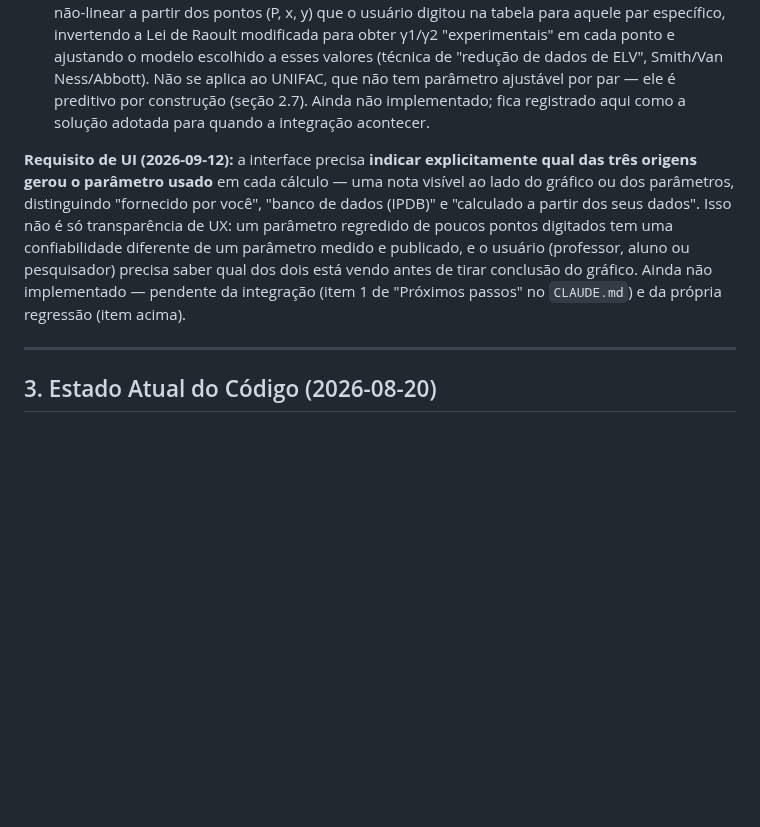
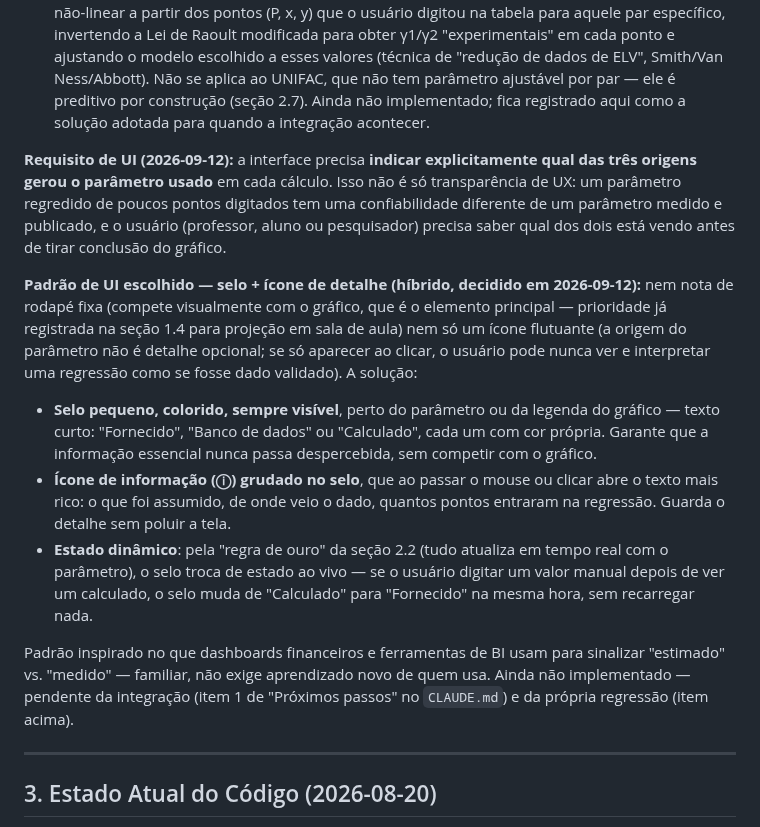
Before and after one commit to Lins84/equilibrio-fases-GE-tcc, a Markdown page: Docs/mapeamento_e_plano_TCC-1.md, the part around the change. GitHub-like rendering; blank space fills up the shorter version.

```diff
--- a/Docs/mapeamento_e_plano_TCC-1.md
+++ b/Docs/mapeamento_e_plano_TCC-1.md
@@ -169,7 +169,15 @@ Isso define três origens possíveis para o parâmetro de um modelo Gᴱ, em ord
 2. **Banco de dados** — `IPDB`/ChemSep (via `nrtl_params_from_ipdb`, hoje só para NRTL) ou outra fonte equivalente que venha a ser integrada para Wilson/UNIQUAC.
 3. **Calculado (regredido)** — quando nem 1 nem 2 se aplicam, o parâmetro é obtido por regressão não-linear a partir dos pontos (P, x, y) que o usuário digitou na tabela para aquele par específico, invertendo a Lei de Raoult modificada para obter γ1/γ2 "experimentais" em cada ponto e ajustando o modelo escolhido a esses valores (técnica de "redução de dados de ELV", Smith/Van Ness/Abbott). Não se aplica ao UNIFAC, que não tem parâmetro ajustável por par — ele é preditivo por construção (seção 2.7). Ainda não implementado; fica registrado aqui como a solução adotada para quando a integração acontecer.
 
-**Requisito de UI (2026-09-12):** a interface precisa **indicar explicitamente qual das três origens gerou o parâmetro usado** em cada cálculo — uma nota visível ao lado do gráfico ou dos parâmetros, distinguindo "fornecido por você", "banco de dados (IPDB)" e "calculado a partir dos seus dados". Isso não é só transparência de UX: um parâmetro regredido de poucos pontos digitados tem uma confiabilidade diferente de um parâmetro medido e publicado, e o usuário (professor, aluno ou pesquisador) precisa saber qual dos dois está vendo antes de tirar conclusão do gráfico. Ainda não implementado — pendente da integração (item 1 de "Próximos passos" no `CLAUDE.md`) e da própria regressão (item acima).
+**Requisito de UI (2026-09-12):** a interface precisa **indicar explicitamente qual das três origens gerou o parâmetro usado** em cada cálculo. Isso não é só transparência de UX: um parâmetro regredido de poucos pontos digitados tem uma confiabilidade diferente de um parâmetro medido e publicado, e o usuário (professor, aluno ou pesquisador) precisa saber qual dos dois está vendo antes de tirar conclusão do gráfico.
+
+**Padrão de UI escolhido — selo + ícone de detalhe (híbrido, decidido em 2026-09-12):** nem nota de rodapé fixa (compete visualmente com o gráfico, que é o elemento principal — prioridade já registrada na seção 1.4 para projeção em sala de aula) nem só um ícone flutuante (a origem do parâmetro não é detalhe opcional; se só aparecer ao clicar, o usuário pode nunca ver e interpretar uma regressão como se fosse dado validado). A solução:
+
+- **Selo pequeno, colorido, sempre visível**, perto do parâmetro ou da legenda do gráfico — texto curto: "Fornecido", "Banco de dados" ou "Calculado", cada um com cor própria. Garante que a informação essencial nunca passa despercebida, sem competir com o gráfico.
+- **Ícone de informação (ⓘ) grudado no selo**, que ao passar o mouse ou clicar abre o texto mais rico: o que foi assumido, de onde veio o dado, quantos pontos entraram na regressão. Guarda o detalhe sem poluir a tela.
+- **Estado dinâmico**: pela "regra de ouro" da seção 2.2 (tudo atualiza em tempo real com o parâmetro), o selo troca de estado ao vivo — se o usuário digitar um valor manual depois de ver um calculado, o selo muda de "Calculado" para "Fornecido" na mesma hora, sem recarregar nada.
+
+Padrão inspirado no que dashboards financeiros e ferramentas de BI usam para sinalizar "estimado" vs. "medido" — familiar, não exige aprendizado novo de quem usa. Ainda não implementado — pendente da integração (item 1 de "Próximos passos" no `CLAUDE.md`) e da própria regressão (item acima).
 
 ---
 
```
Also changed, not shown: CLAUDE.md (+9 -5 lines).
